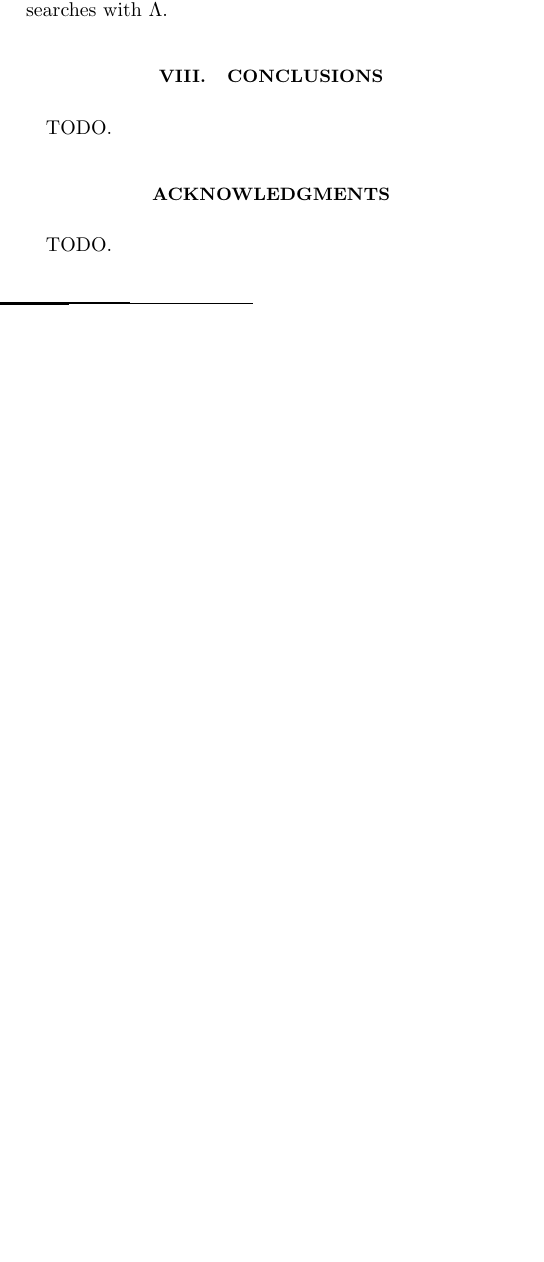
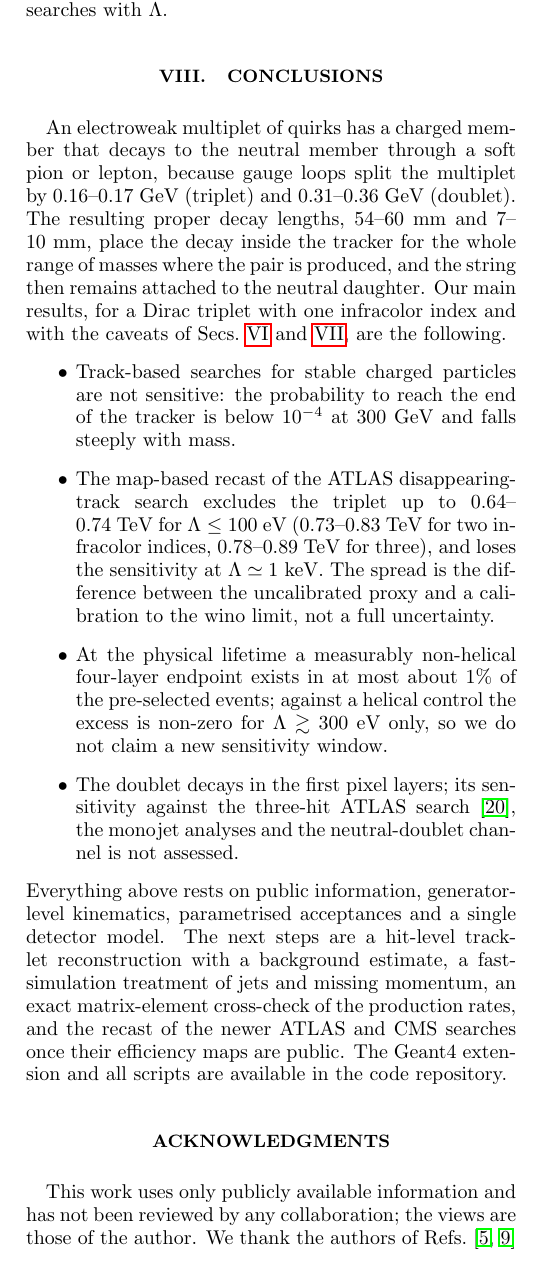
Before and after one commit to aalida0/Charged-Quirk-draft, a LaTeX paper (main.tex): part of one column of page 8 of 8 before the commit and part of one column of page 8 of 9 after it, cut so that both start at the same text, the shorter picture padded with empty space. Compiled offline with pdfLaTeX.

Commit message:
Draft: conclusions, acknowledgments, proper-time check paragraph
Co-Authored-By: Claude Sonnet 5.5 <noreply@anthropic.com>
Claude-Session: https://claude.ai/code/session_01SZbtcH1bUnZMfvayPR2jef

```diff
--- a/main.tex
+++ b/main.tex
@@ -148,10 +150,17 @@
 The result is therefore not a large new window: at the loop-predicted lifetimes a measurably non-helical four-layer endpoint exists in $\lesssim1\%$ of the pre-selected events, the excess over a helical control is non-zero at $\Lambda\gtrsim300$~eV and statistically marginal at $100$~eV, and whether it is usable depends on backgrounds (decays in flight, material interactions, fake combinations) that this study does not estimate; a fast simulation with helical tracks only cannot supply them. Larger samples, a pattern-recognition proxy and a background estimate are needed before the claim of a recoverable blind spot is made; the alternative framing is the quantitative loss of sensitivity of existing searches with $\Lambda$.
 
 \section{Conclusions}
-TODO.
+An electroweak multiplet of quirks has a charged member that decays to the neutral member through a soft pion or lepton, because gauge loops split the multiplet by $0.16$--$0.17$~GeV (triplet) and $0.31$--$0.36$~GeV (doublet). The resulting proper decay lengths, $54$--$60$~mm and $7$--$10$~mm, place the decay inside the tracker for the whole range of masses where the pair is produced, and the string then remains attached to the neutral daughter. Our main results, for a Dirac triplet with one infracolor index and with the caveats of Secs.~\ref{sec:recast} and~\ref{sec:pilot}, are the following.
+\begin{itemize}
+\item Track-based searches for stable charged particles are not sensitive: the probability to reach the end of the tracker is below $10^{-4}$ at $300$~GeV and falls steeply with mass.
+\item The map-based recast of the ATLAS disappearing-track search excludes the triplet up to $0.64$--$0.74$~TeV for $\Lambda\le100$~eV ($0.73$--$0.83$~TeV for two infracolor indices, $0.78$--$0.89$~TeV for three), and loses the sensitivity at $\Lambda\simeq1$~keV. The spread is the difference between the uncalibrated proxy and a calibration to the wino limit, not a full uncertainty.
+\item At the physical lifetime a measurably non-helical four-layer endpoint exists in at most about $1\%$ of the pre-selected events; against a helical control the excess is non-zero for $\Lambda\gtrsim300$~eV only, so we do not claim a new sensitivity window.
+\item The doublet decays in the first pixel layers; its sensitivity against the three-hit ATLAS search~\cite{ATLAS:DT2026}, the monojet analyses and the neutral-doublet channel is not assessed.
+\end{itemize}
+Everything above rests on public information, generator-level kinematics, parametrised acceptances and a single detector model. The next steps are a hit-level tracklet reconstruction with a background estimate, a fast-simulation treatment of jets and missing momentum, an exact matrix-element cross-check of the production rates, and the recast of the newer ATLAS and CMS searches once their efficiency maps are public. The Geant4 extension and all scripts are available in the code repository.
 
 \begin{acknowledgments}
-TODO.
+This work uses only publicly available information and has not been reviewed by any collaboration; the views are those of the author. We thank the authors of Refs.~\cite{QuirkPheno,Vami:2026} for making their quirk transport code public. The author is supported by the CNRST PhD-Associate Scholarship (PASS).
 \end{acknowledgments}
 
 \bibliographystyle{apsrev4-2}
```
Also changed, not shown: main.tex (2 more changed lines).
